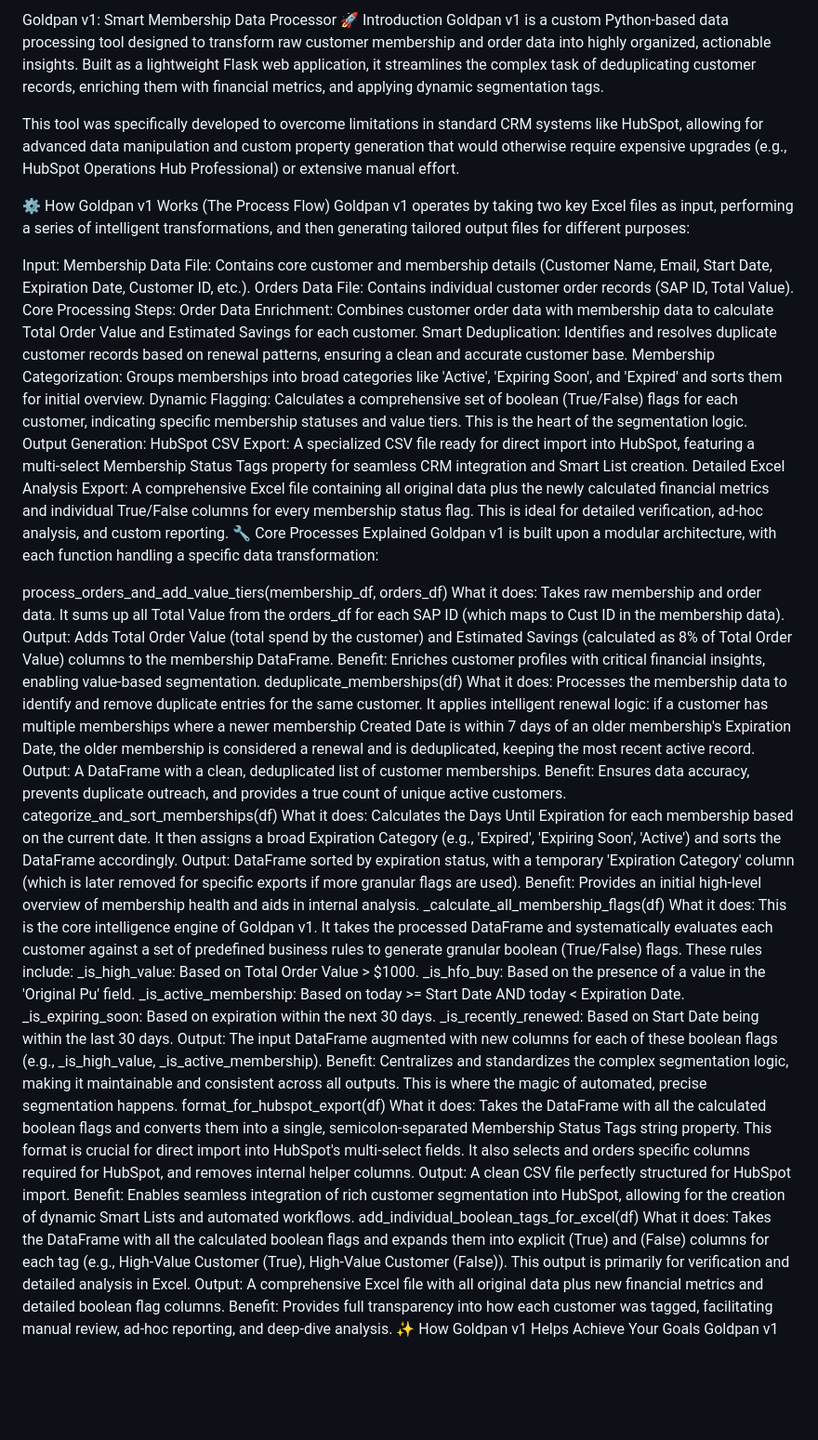
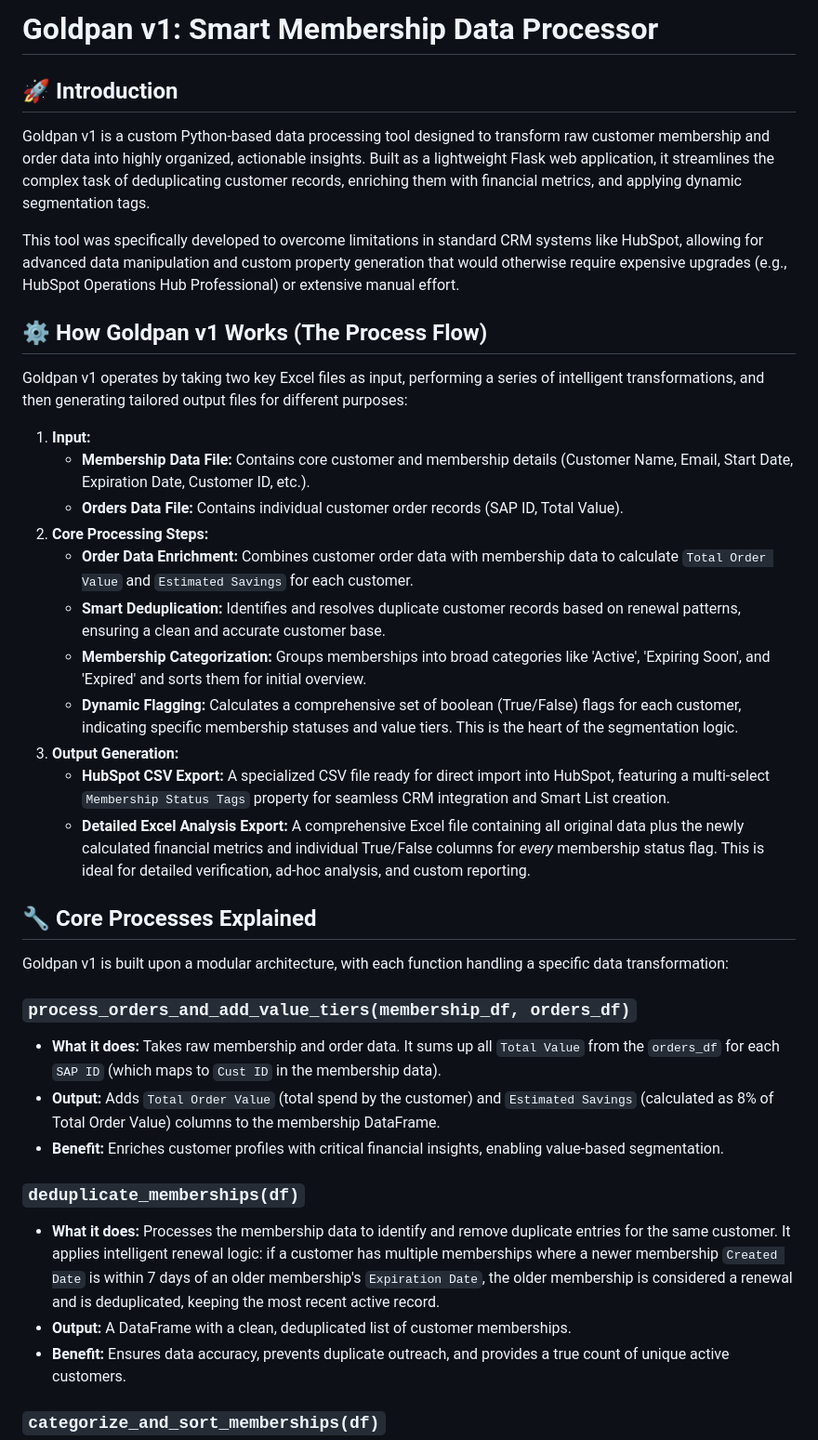
Before and after one commit to aidan-xyz/goldpan, a Markdown page: README.md, the part around the change printed below. Shown: that part at 93% size. Rendered like a GitHub page; blank space fills up the shorter version.

```diff
--- a/README.md
+++ b/README.md
@@ -1,53 +1,42 @@
-Goldpan v1: Smart Membership Data Processor
-🚀 Introduction
+# Goldpan v1: Smart Membership Data Processor
+
+## 🚀 Introduction
+
 Goldpan v1 is a custom Python-based data processing tool designed to transform raw customer membership and order data into highly organized, actionable insights. Built as a lightweight Flask web application, it streamlines the complex task of deduplicating customer records, enriching them with financial metrics, and applying dynamic segmentation tags.
 
 This tool was specifically developed to overcome limitations in standard CRM systems like HubSpot, allowing for advanced data manipulation and custom property generation that would otherwise require expensive upgrades (e.g., HubSpot Operations Hub Professional) or extensive manual effort.
 
-⚙️ How Goldpan v1 Works (The Process Flow)
+## ⚙️ How Goldpan v1 Works (The Process Flow)
+
 Goldpan v1 operates by taking two key Excel files as input, performing a series of intelligent transformations, and then generating tailored output files for different purposes:
 
-Input:
-Membership Data File: Contains core customer and membership details (Customer Name, Email, Start Date, Expiration Date, Customer ID, etc.).
-Orders Data File: Contains individual customer order records (SAP ID, Total Value).
-Core Processing Steps:
-Order Data Enrichment: Combines customer order data with membership data to calculate Total Order Value and Estimated Savings for each customer.
-Smart Deduplication: Identifies and resolves duplicate customer records based on renewal patterns, ensuring a clean and accurate customer base.
-Membership Categorization: Groups memberships into broad categories like 'Active', 'Expiring Soon', and 'Expired' and sorts them for initial overview.
-Dynamic Flagging: Calculates a comprehensive set of boolean (True/False) flags for each customer, indicating specific membership statuses and value tiers. This is the heart of the segmentation logic.
-Output Generation:
-HubSpot CSV Export: A specialized CSV file ready for direct import into HubSpot, featuring a multi-select Membership Status Tags property for seamless CRM integration and Smart List creation.
-Detailed Excel Analysis Export: A comprehensive Excel file containing all original data plus the newly calculated financial metrics and individual True/False columns for every membership status flag. This is ideal for detailed verification, ad-hoc analysis, and custom reporting.
-🔧 Core Processes Explained
+1.  **Input:**
+    * **Membership Data File:** Contains core customer and membership details (Customer Name, Email, Start Date, Expiration Date, Customer ID, etc.).
+    * **Orders Data File:** Contains individual customer order records (SAP ID, Total Value).
+2.  **Core Processing Steps:**
+    * **Order Data Enrichment:** Combines customer order data with membership data to calculate `Total Order Value` and `Estimated Savings` for each customer.
+    * **Smart Deduplication:** Identifies and resolves duplicate customer records based on renewal patterns, ensuring a clean and accurate customer base.
+    * **Membership Categorization:** Groups memberships into broad categories like 'Active', 'Expiring Soon', and 'Expired' and sorts them for initial overview.
+    * **Dynamic Flagging:** Calculates a comprehensive set of boolean (True/False) flags for each customer, indicating specific membership statuses and value tiers. This is the heart of the segmentation logic.
+3.  **Output Generation:**
+    * **HubSpot CSV Export:** A specialized CSV file ready for direct import into HubSpot, featuring a multi-select `Membership Status Tags` property for seamless CRM integration and Smart List creation.
+    * **Detailed Excel Analysis Export:** A comprehensive Excel file containing all original data plus the newly calculated financial metrics and individual True/False columns for *every* membership status flag. This is ideal for detailed verification, ad-hoc analysis, and custom reporting.
+
+## 🔧 Core Processes Explained
+
 Goldpan v1 is built upon a modular architecture, with each function handling a specific data transformation:
 
-process_orders_and_add_value_tiers(membership_df, orders_df)
-What it does: Takes raw membership and order data. It sums up all Total Value from the orders_df for each SAP ID (which maps to Cust ID in the membership data).
-Output: Adds Total Order Value (total spend by the customer) and Estimated Savings (calculated as 8% of Total Order Value) columns to the membership DataFrame.
-Benefit: Enriches customer profiles with critical financial insights, enabling value-based segmentation.
-deduplicate_memberships(df)
-What it does: Processes the membership data to identify and remove duplicate entries for the same customer. It applies intelligent renewal logic: if a customer has multiple memberships where a newer membership Created Date is within 7 days of an older membership's Expiration Date, the older membership is considered a renewal and is deduplicated, keeping the most recent active record.
-Output: A DataFrame with a clean, deduplicated list of customer memberships.
-Benefit: Ensures data accuracy, prevents duplicate outreach, and provides a true count of unique active customers.
-categorize_and_sort_memberships(df)
-What it does: Calculates the Days Until Expiration for each membership based on the current date. It then assigns a broad Expiration Category (e.g., 'Expired', 'Expiring Soon', 'Active') and sorts the DataFrame accordingly.
-Output: DataFrame sorted by expiration status, with a temporary 'Expiration Category' column (which is later removed for specific exports if more granular flags are used).
-Benefit: Provides an initial high-level overview of membership health and aids in internal analysis.
-_calculate_all_membership_flags(df)
-What it does: This is the core intelligence engine of Goldpan v1. It takes the processed DataFrame and systematically evaluates each customer against a set of predefined business rules to generate granular boolean (True/False) flags. These rules include:
-_is_high_value: Based on Total Order Value > $1000.
-_is_hfo_buy: Based on the presence of a value in the 'Original Pu' field.
-_is_active_membership: Based on today >= Start Date AND today < Expiration Date.
-_is_expiring_soon: Based on expiration within the next 30 days.
-_is_recently_renewed: Based on Start Date being within the last 30 days.
-Output: The input DataFrame augmented with new columns for each of these boolean flags (e.g., _is_high_value, _is_active_membership).
-Benefit: Centralizes and standardizes the complex segmentation logic, making it maintainable and consistent across all outputs. This is where the magic of automated, precise segmentation happens.
-format_for_hubspot_export(df)
-What it does: Takes the DataFrame with all the calculated boolean flags and converts them into a single, semicolon-separated Membership Status Tags string property. This format is crucial for direct import into HubSpot's multi-select fields. It also selects and orders specific columns required for HubSpot, and removes internal helper columns.
-Output: A clean CSV file perfectly structured for HubSpot import.
-Benefit: Enables seamless integration of rich customer segmentation into HubSpot, allowing for the creation of dynamic Smart Lists and automated workflows.
-add_individual_boolean_tags_for_excel(df)
-What it does: Takes the DataFrame with all the calculated boolean flags and expands them into explicit (True) and (False) columns for each tag (e.g., High-Value Customer (True), High-Value Customer (False)). This output is primarily for verification and detailed analysis in Excel.
-Output: A comprehensive Excel file with all original data plus new financial metrics and detailed boolean flag columns.
-Benefit: Provides full transparency into how each customer was tagged, facilitating manual review, ad-hoc reporting, and deep-dive analysis.
-✨ How Goldpan v1 Helps Achieve Your Goals
+### `process_orders_and_add_value_tiers(membership_df, orders_df)`
+
+* **What it does:** Takes raw membership and order data. It sums up all `Total Value` from the `orders_df` for each `SAP ID` (which maps to `Cust ID` in the membership data).
+* **Output:** Adds `Total Order Value` (total spend by the customer) and `Estimated Savings` (calculated as 8% of Total Order Value) columns to the membership DataFrame.
+* **Benefit:** Enriches customer profiles with critical financial insights, enabling value-based segmentation.
+
+### `deduplicate_memberships(df)`
+
+* **What it does:** Processes the membership data to identify and remove duplicate entries for the same customer. It applies intelligent renewal logic: if a customer has multiple memberships where a newer membership `Created Date` is within 7 days of an older membership's `Expiration Date`, the older membership is considered a renewal and is deduplicated, keeping the most recent active record.
+* **Output:** A DataFrame with a clean, deduplicated list of customer memberships.
+* **Benefit:** Ensures data accuracy, prevents duplicate outreach, and provides a true count of unique active customers.
+
+### `categorize_and_sort_memberships(df)`
+
```
Also changed, not shown: other parts of README.md (+52 -16 lines).
